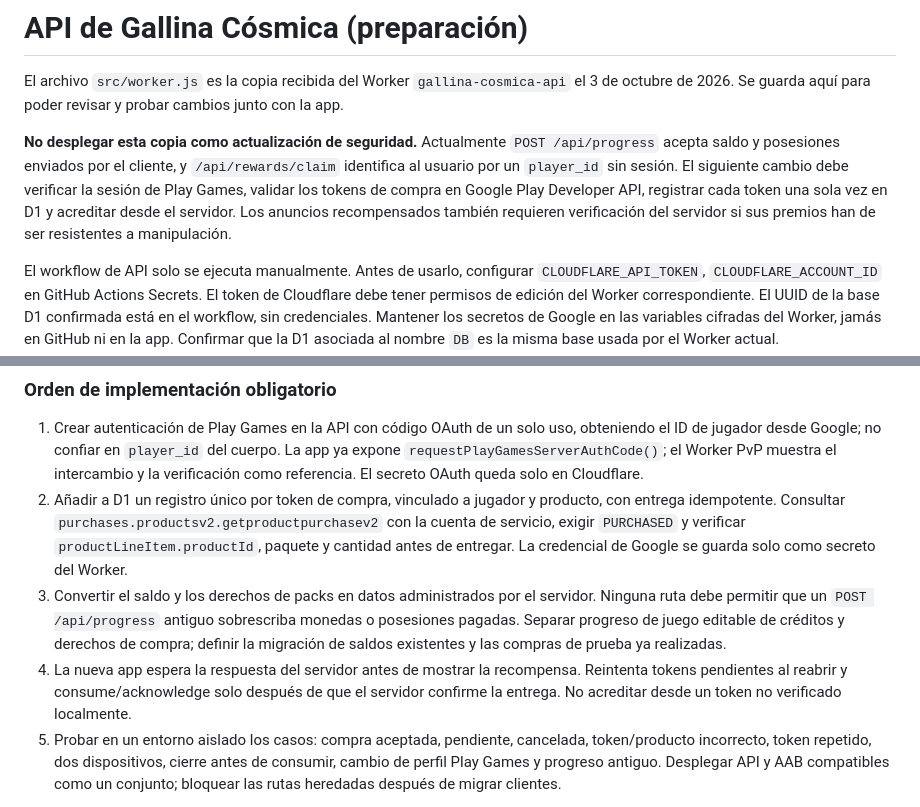
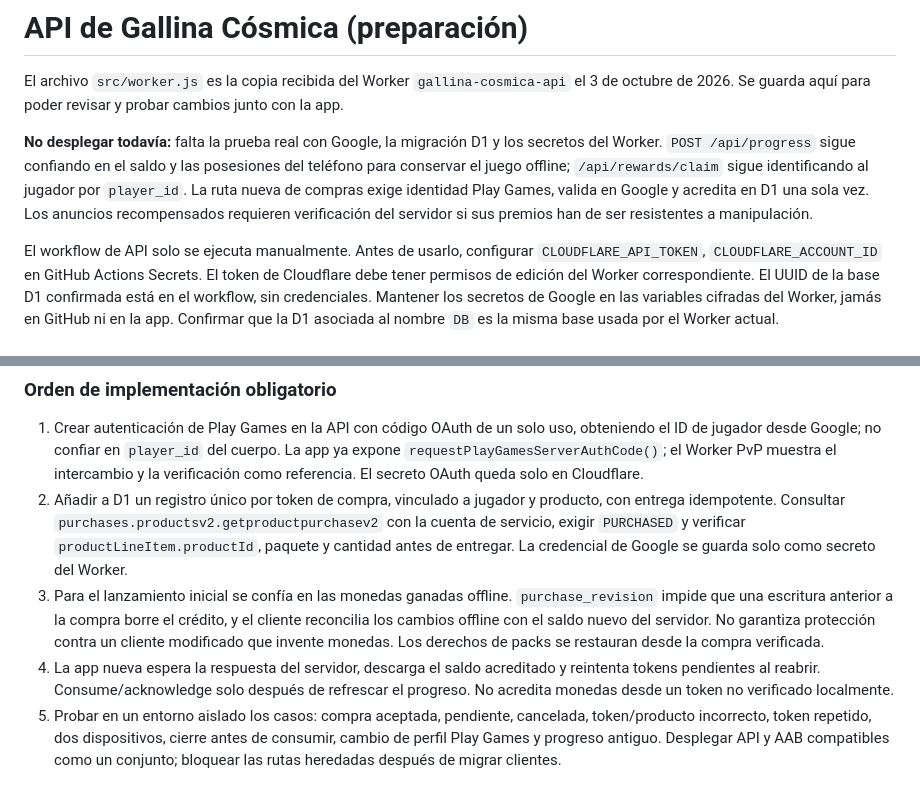
Before and after one commit to yairul10/Gallina-cosmica, a Markdown page: api-server/README.md, 2 parts joined by grey strips. Drawn GitHub-style.

Commit message:
Align API rollout docs with trusted offline economy decision

```diff
--- a/api-server/README.md
+++ b/api-server/README.md
@@ -2,7 +2,7 @@
 
 El archivo `src/worker.js` es la copia recibida del Worker `gallina-cosmica-api` el 3 de octubre de 2026. Se guarda aquí para poder revisar y probar cambios junto con la app.
 
-**No desplegar esta copia como actualización de seguridad.** Actualmente `POST /api/progress` acepta saldo y posesiones enviados por el cliente, y `/api/rewards/claim` identifica al usuario por un `player_id` sin sesión. El siguiente cambio debe verificar la sesión de Play Games, validar los tokens de compra en Google Play Developer API, registrar cada token una sola vez en D1 y acreditar desde el servidor. Los anuncios recompensados también requieren verificación del servidor si sus premios han de ser resistentes a manipulación.
+**No desplegar todavía:** falta la prueba real con Google, la migración D1 y los secretos del Worker. `POST /api/progress` sigue confiando en el saldo y las posesiones del teléfono para conservar el juego offline; `/api/rewards/claim` sigue identificando al jugador por `player_id`. La ruta nueva de compras exige identidad Play Games, valida en Google y acredita en D1 una sola vez. Los anuncios recompensados requieren verificación del servidor si sus premios han de ser resistentes a manipulación.
 
 El workflow de API solo se ejecuta manualmente. Antes de usarlo, configurar `CLOUDFLARE_API_TOKEN`, `CLOUDFLARE_ACCOUNT_ID` en GitHub Actions Secrets. El token de Cloudflare debe tener permisos de edición del Worker correspondiente. El UUID de la base D1 confirmada está en el workflow, sin credenciales. Mantener los secretos de Google en las variables cifradas del Worker, jamás en GitHub ni en la app. Confirmar que la D1 asociada al nombre `DB` es la misma base usada por el Worker actual.
 
@@ -18,8 +18,8 @@ Flujo actual de `js/billing.js`: el cliente llama a `gallinaApplyPlayCoinPurchas
 
 1. Crear autenticación de Play Games en la API con código OAuth de un solo uso, obteniendo el ID de jugador desde Google; no confiar en `player_id` del cuerpo. La app ya expone `requestPlayGamesServerAuthCode()`; el Worker PvP muestra el intercambio y la verificación como referencia. El secreto OAuth queda solo en Cloudflare.
 2. Añadir a D1 un registro único por token de compra, vinculado a jugador y producto, con entrega idempotente. Consultar `purchases.productsv2.getproductpurchasev2` con la cuenta de servicio, exigir `PURCHASED` y verificar `productLineItem.productId`, paquete y cantidad antes de entregar. La credencial de Google se guarda solo como secreto del Worker.
-3. Convertir el saldo y los derechos de packs en datos administrados por el servidor. Ninguna ruta debe permitir que un `POST /api/progress` antiguo sobrescriba monedas o posesiones pagadas. Separar progreso de juego editable de créditos y derechos de compra; definir la migración de saldos existentes y las compras de prueba ya realizadas.
-4. La nueva app espera la respuesta del servidor antes de mostrar la recompensa. Reintenta tokens pendientes al reabrir y consume/acknowledge solo después de que el servidor confirme la entrega. No acreditar desde un token no verificado localmente.
+3. Para el lanzamiento inicial se confía en las monedas ganadas offline. `purchase_revision` impide que una escritura anterior a la compra borre el crédito, y el cliente reconcilia los cambios offline con el saldo nuevo del servidor. No garantiza protección contra un cliente modificado que invente monedas. Los derechos de packs se restauran desde la compra verificada.
+4. La app nueva espera la respuesta del servidor, descarga el saldo acreditado y reintenta tokens pendientes al reabrir. Consume/acknowledge solo después de refrescar el progreso. No acredita monedas desde un token no verificado localmente.
 5. Probar en un entorno aislado los casos: compra aceptada, pendiente, cancelada, token/producto incorrecto, token repetido, dos dispositivos, cierre antes de consumir, cambio de perfil Play Games y progreso antiguo. Desplegar API y AAB compatibles como un conjunto; bloquear las rutas heredadas después de migrar clientes.
 
 **Estado:** la rama `api-security-staging` contiene validación de identidad Play Games y compras Google, crédito transaccional en D1, ruta `/api/purchases/verify` apagada por defecto (`PURCHASE_API_ENABLED=true` para habilitar), y cliente que pide confirmación del Worker antes de acreditar monedas. El progreso offline sigue siendo confiado: `purchase_revision` impide que un guardado anterior a la compra borre el crédito; la app conserva el cambio local desde `cloudSyncedCoins` y lo aplica sobre el nuevo saldo del servidor al reconectar. Pruebas locales de SQL, ruta y cliente pasan. **Sin desplegar:** la migración D1 no se ejecutó, faltan secretos del Worker y pruebas reales de Google. No ejecutar el workflow de API todavía.
```
